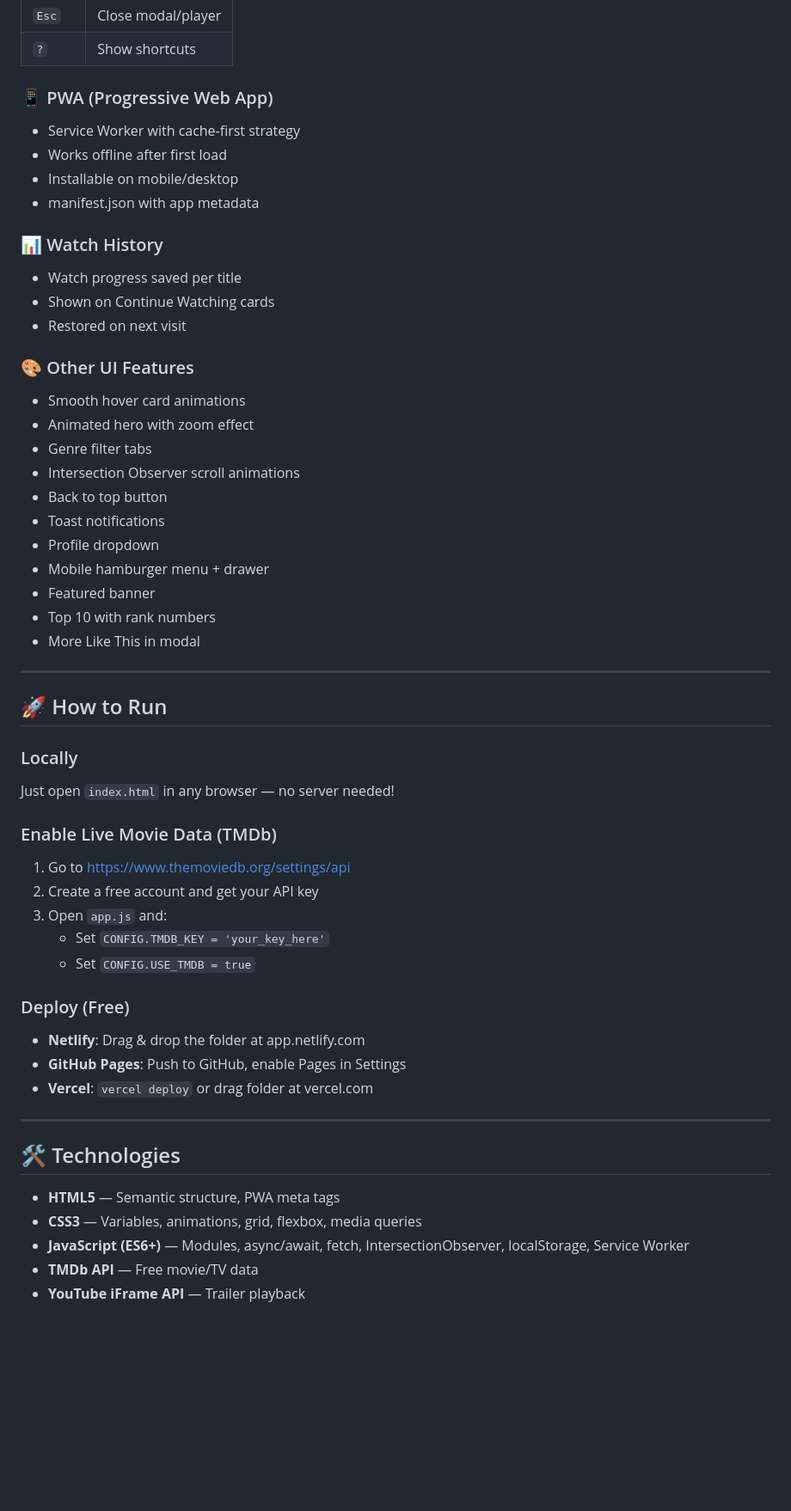
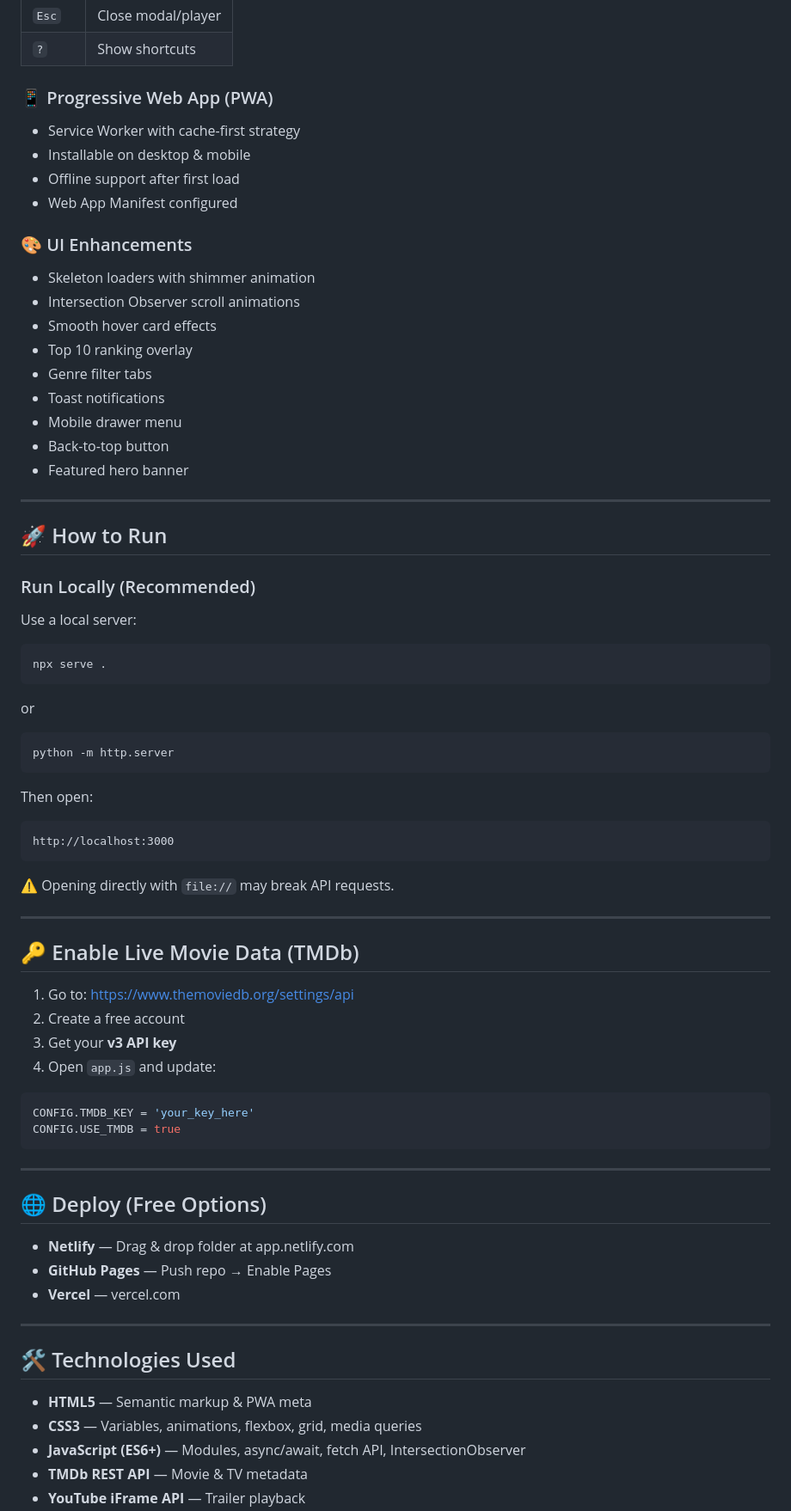
Before and after one commit to piyushraj2804/StreamFlix, a Markdown page: README.md, the part around the change printed below. Shown: that part at 86% size. Drawn GitHub-style; blank space fills up the shorter version.

````diff
--- a/README.md
+++ b/README.md
@@ -84,55 +104,77 @@ streamflix/
 | `Esc` | Close modal/player |
 | `?` | Show shortcuts |
 
-### 📱 PWA (Progressive Web App)
+### 📱 Progressive Web App (PWA)
 - Service Worker with cache-first strategy
-- Works offline after first load
-- Installable on mobile/desktop
-- manifest.json with app metadata
+- Installable on desktop & mobile
+- Offline support after first load
+- Web App Manifest configured
 
-### 📊 Watch History
-- Watch progress saved per title
-- Shown on Continue Watching cards
-- Restored on next visit
-
-### 🎨 Other UI Features
-- Smooth hover card animations
-- Animated hero with zoom effect
+### 🎨 UI Enhancements
+- Skeleton loaders with shimmer animation
+- Intersection Observer scroll animations
+- Smooth hover card effects
+- Top 10 ranking overlay
 - Genre filter tabs
-- Intersection Observer scroll animations
-- Back to top button
 - Toast notifications
-- Profile dropdown
-- Mobile hamburger menu + drawer
-- Featured banner
-- Top 10 with rank numbers
-- More Like This in modal
+- Mobile drawer menu
+- Back-to-top button
+- Featured hero banner
 
 ---
 
 ## 🚀 How to Run
 
-### Locally
-Just open `index.html` in any browser — no server needed!
+### Run Locally (Recommended)
 
-### Enable Live Movie Data (TMDb)
-1. Go to https://www.themoviedb.org/settings/api
-2. Create a free account and get your API key
-3. Open `app.js` and:
-   - Set `CONFIG.TMDB_KEY = 'your_key_here'`
-   - Set `CONFIG.USE_TMDB = true`
+Use a local server:
 
-### Deploy (Free)
-- **Netlify**: Drag & drop the folder at app.netlify.com
-- **GitHub Pages**: Push to GitHub, enable Pages in Settings
-- **Vercel**: `vercel deploy` or drag folder at vercel.com
+```bash
+npx serve .
+```
+
+or
+
+```bash
+python -m http.server
+```
+
+Then open:
+
+```
+http://localhost:3000
+```
+
+⚠️ Opening directly with `file://` may break API requests.
 
 ---
 
-## 🛠️ Technologies
+## 🔑 Enable Live Movie Data (TMDb)
 
-- **HTML5** — Semantic structure, PWA meta tags
-- **CSS3** — Variables, animations, grid, flexbox, media queries
-- **JavaScript (ES6+)** — Modules, async/await, fetch, IntersectionObserver, localStorage, Service Worker
-- **TMDb API** — Free movie/TV data
+1. Go to: https://www.themoviedb.org/settings/api
+2. Create a free account
+3. Get your **v3 API key**
+4. Open `app.js` and update:
+
+```js
+CONFIG.TMDB_KEY = 'your_key_here'
+CONFIG.USE_TMDB = true
+```
+
+---
+
+## 🌐 Deploy (Free Options)
+
+- **Netlify** — Drag & drop folder at app.netlify.com
+- **GitHub Pages** — Push repo → Enable Pages
+- **Vercel** — vercel.com
+
+---
+
+## 🛠️ Technologies Used
+
+- **HTML5** — Semantic markup & PWA meta
+- **CSS3** — Variables, animations, flexbox, grid, media queries
+- **JavaScript (ES6+)** — Modules, async/await, fetch API, IntersectionObserver
+- **TMDb REST API** — Movie & TV metadata
 - **YouTube iFrame API** — Trailer playback
````
Also changed, not shown: other parts of README.md (+65 -29 lines), info.png (added), top10.png (added), 1 other file.
